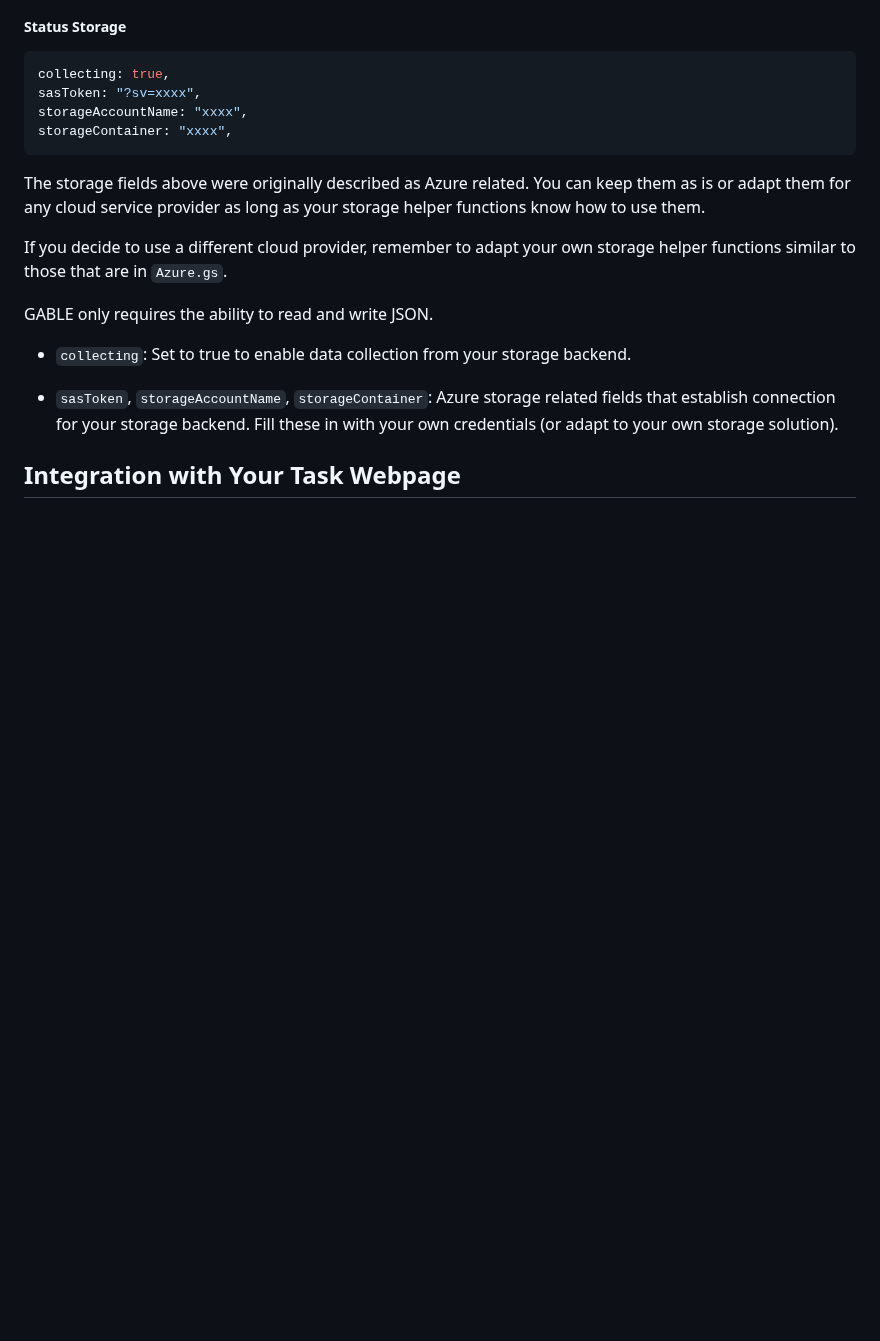
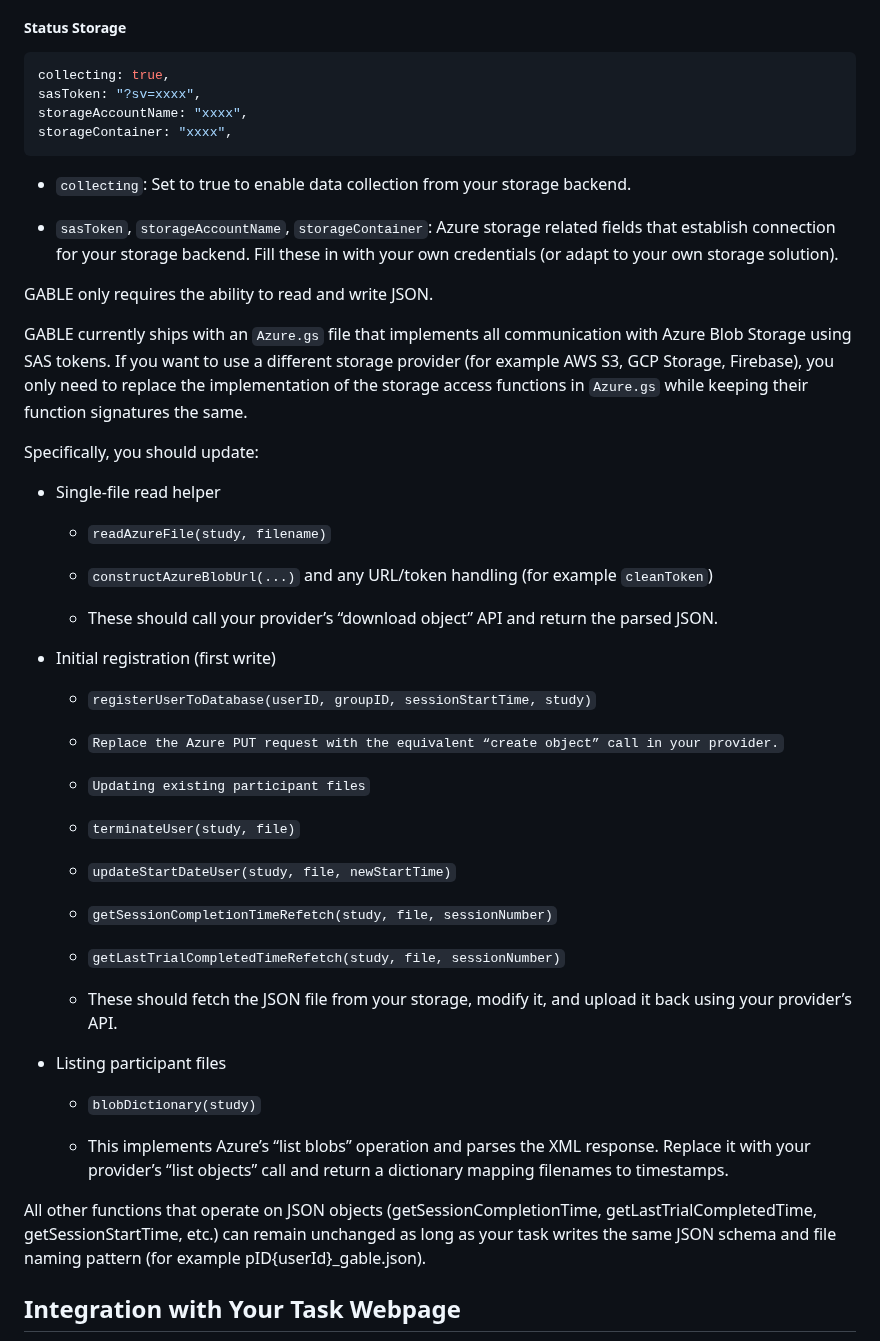
Before and after one commit to ibrahimberb/gable-preview, a Markdown page: README.md, the part around the change. Rendered like a GitHub page; blank space fills up the shorter version.

Commit message:
Update redme

````diff
--- a/README.md
+++ b/README.md
@@ -190,15 +190,50 @@ storageAccountName: "xxxx",
 storageContainer: "xxxx",
 ```
 
-The storage fields above were originally described as Azure related. You can keep them as is or adapt them for any cloud service provider as long as your storage helper functions know how to use them.
+- `collecting`: Set to true to enable data collection from your storage backend.
 
-If you decide to use a different cloud provider, remember to adapt your own storage helper functions similar to those that are in `Azure.gs`.
+- `sasToken`, `storageAccountName`, `storageContainer`: Azure storage related fields that establish connection for your storage backend. Fill these in with your own credentials (or adapt to your own storage solution).
 
 GABLE only requires the ability to read and write JSON.
 
-- `collecting`: Set to true to enable data collection from your storage backend.
+GABLE currently ships with an `Azure.gs` file that implements all communication with Azure Blob Storage using SAS tokens. If you want to use a different storage provider (for example AWS S3, GCP Storage, Firebase), you only need to replace the implementation of the storage access functions in `Azure.gs` while keeping their function signatures the same.
 
-- `sasToken`, `storageAccountName`, `storageContainer`: Azure storage related fields that establish connection for your storage backend. Fill these in with your own credentials (or adapt to your own storage solution).
+
+Specifically, you should update:
+
+- Single-file read helper
+
+  - `readAzureFile(study, filename)`
+
+  - `constructAzureBlobUrl(...)` and any URL/token handling (for example `cleanToken`)
+
+  - These should call your provider’s “download object” API and return the parsed JSON.
+
+- Initial registration (first write)
+
+  - `registerUserToDatabase(userID, groupID, sessionStartTime, study)`
+
+  - `Replace the Azure PUT request with the equivalent “create object” call in your provider.`
+
+  - `Updating existing participant files`
+
+  - `terminateUser(study, file)`
+
+  - `updateStartDateUser(study, file, newStartTime)`
+
+  - `getSessionCompletionTimeRefetch(study, file, sessionNumber)`
+
+  - `getLastTrialCompletedTimeRefetch(study, file, sessionNumber)`
+
+  - These should fetch the JSON file from your storage, modify it, and upload it back using your provider’s API.
+
+- Listing participant files
+
+  - `blobDictionary(study)`
+
+  - This implements Azure’s “list blobs” operation and parses the XML response. Replace it with your provider’s “list objects” call and return a dictionary mapping filenames to timestamps.
+
+All other functions that operate on JSON objects (getSessionCompletionTime, getLastTrialCompletedTime, getSessionStartTime, etc.) can remain unchanged as long as your task writes the same JSON schema and file naming pattern (for example pID{userId}_gable.json).
 
 
 ## Integration with Your Task Webpage
````
